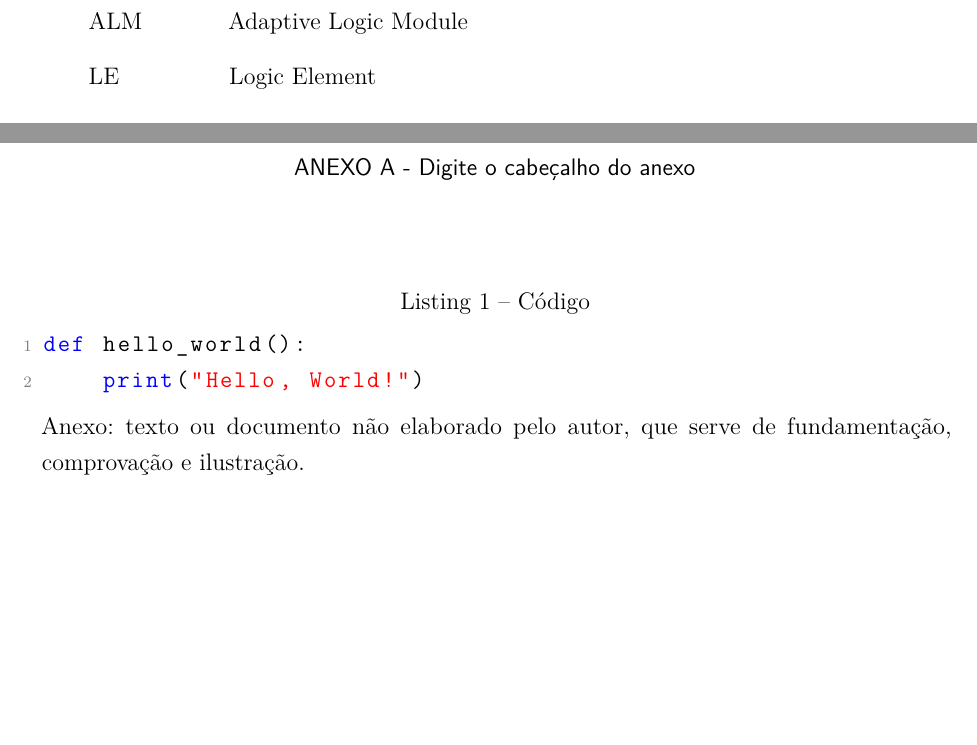
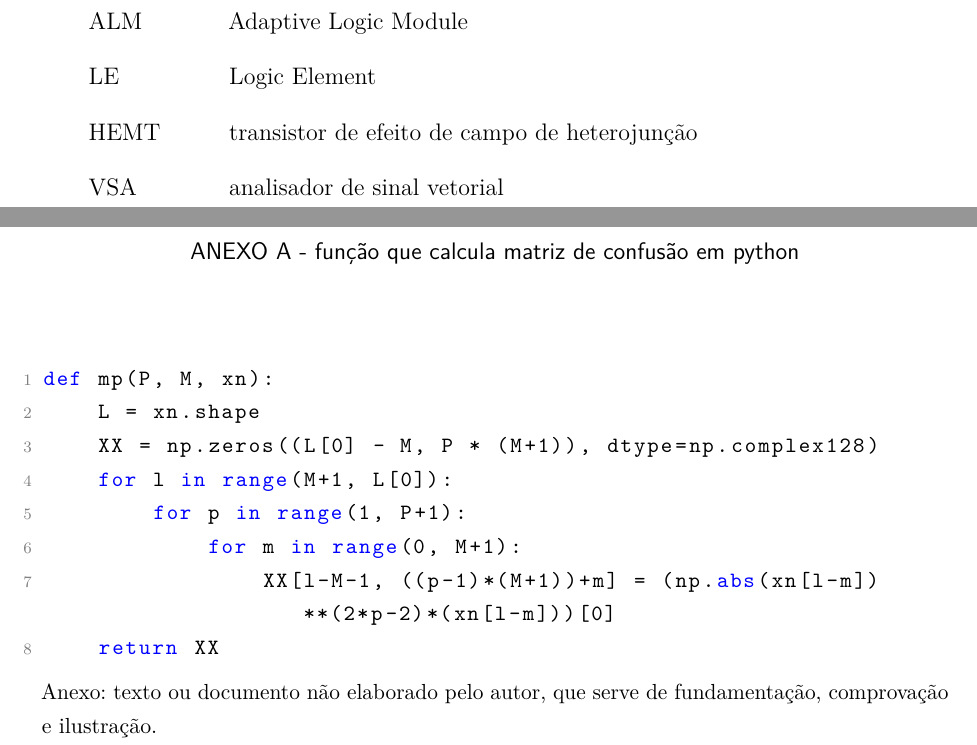
Before and after one commit to Je-Leo-AS/DPD, a LaTeX thesis (Documentos/TCC/TCC_UFPR.tex, which reads Documentos/TCC/anexos.tex): two parts of pages 4 and 22 of 23 before the commit and two parts of pages 4 and 19 of 20 after it, joined at a grey line, cut so that both start at the same text, the shorter picture padded with empty space. Compiled offline with pdfLaTeX.

Commit message:
mudança de anexos e apendices

```diff
--- a/Documentos/TCC/TCC_UFPR.tex
+++ b/Documentos/TCC/TCC_UFPR.tex
@@ -164,6 +163,8 @@ memória}
  \item[LAB]  Logic Array Block
  \item[ALM]  Adaptive Logic Module
  \item[LE]   Logic Element
+ \item[HEMT] transistor de efeito de campo de heterojunção
+ \item[VSA] analisador de sinal vetorial
 \end{siglas}
 
 \listoffigures*
@@ -240,14 +241,7 @@ Apêndice: texto ou documento elaborado pelo autor, a fim de complementar sua ar
 %\addcontentsline{toc}{chapter}{\hspace{2.105cm}ANEXOS}
 \renewcommand{\ABNTEXchapterfontsize}{\ABNTEXsectionfont}
 
-\chapter*{\normalsize ANEXO A - Digite o cabeçalho do anexo}
-\begin{lstlisting}[language = Python, caption={Código}, label={lst:hello_world}]
-def hello_world():
-    print("Hello, World!")
-\end{lstlisting}
-Anexo: texto ou documento não elaborado pelo autor, que serve de fundamentação, comprovação e ilustração.
-
-\chapter*{\normalsize ANEXO B - Digite o cabeçalho do anexo}
+\input{anexos.tex}
 
 \end{anexosenv}
 
--- /dev/null
+++ b/Documentos/TCC/anexos.tex
@@ -0,0 +1,15 @@
+\chapter*{\normalsize ANEXO A - função que calcula matriz de confusão em python}
+\small % Altera o tamanho da fonte
+\begin{lstlisting}[language = Python, label={lst:mp}]
+def mp(P, M, xn):
+    L = xn.shape
+    XX = np.zeros((L[0] - M, P * (M+1)), dtype=np.complex128)
+    for l in range(M+1, L[0]):
+        for p in range(1, P+1):
+            for m in range(0, M+1):
+                XX[l-M-1, ((p-1)*(M+1))+m] = (np.abs(xn[l-m])**(2*p-2)*(xn[l-m]))[0]
+    return XX
+\end{lstlisting}
+Anexo: texto ou documento não elaborado pelo autor, que serve de fundamentação, comprovação e ilustração.
+
+\chapter*{\normalsize ANEXO B - Digite o cabeçalho do anexo}
```
Also changed, not shown: Documentos/TCC/apendices.tex (added, +5 -0 lines), Documentos/TCC/TCC_UFPR.tex (19 more changed lines).
